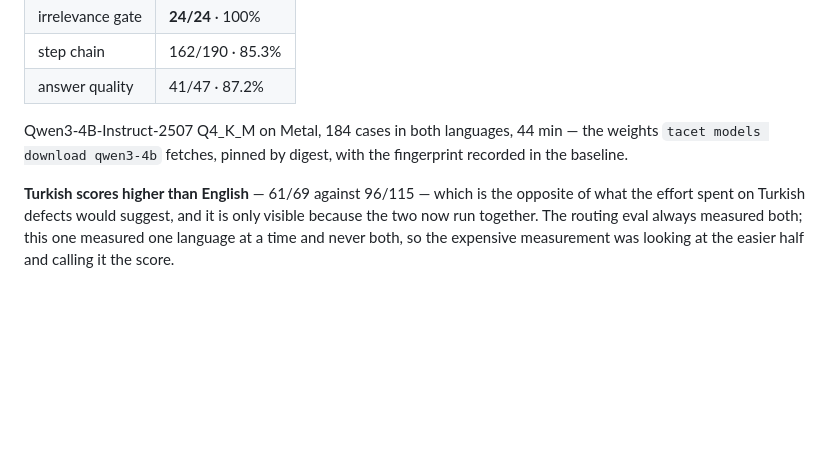
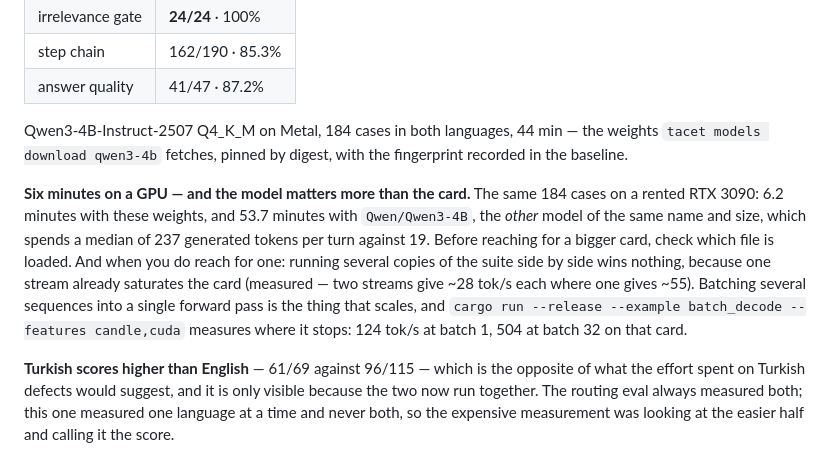
Before and after one commit to farukciftler/tacet-cli, a Markdown page: README.md, the part around the change. Drawn GitHub-style; blank space fills up the shorter version.

Commit message:
docs(readme): six minutes on a GPU, and where the multiplier actually is
The page says the suite takes about forty minutes and leaves the reader to
assume a faster card fixes that. Two things they should know first, both
measured on a rented RTX 3090: the same 184 cases run in 6.2 minutes on these
weights and 53.7 on the other Qwen3-4B, so the file matters more than the card;
and running several copies of the suite side by side wins nothing, because one
stream already saturates the board. Batching is what scales, and the example
that measures where it stops is named.

Co-Authored-By: Claude Opus 5 (1M context) <noreply@anthropic.com>
Claude-Session: https://claude.ai/code/session_01SpwYGCP4sFoWdt1scRn5tX

```diff
--- a/README.md
+++ b/README.md
@@ -252,6 +252,17 @@ Qwen3-4B-Instruct-2507 Q4_K_M on Metal, 184 cases in both languages, 44 min —
 the weights `tacet models download qwen3-4b` fetches, pinned by digest, with the
 fingerprint recorded in the baseline.
 
+**Six minutes on a GPU — and the model matters more than the card.** The same
+184 cases on a rented RTX 3090: 6.2 minutes with these weights, and 53.7 minutes
+with `Qwen/Qwen3-4B`, the *other* model of the same name and size, which spends a
+median of 237 generated tokens per turn against 19. Before reaching for a bigger
+card, check which file is loaded. And when you do reach for one: running several
+copies of the suite side by side wins nothing, because one stream already
+saturates the card (measured — two streams give ~28 tok/s each where one gives
+~55). Batching several sequences into a single forward pass is the thing that
+scales, and `cargo run --release --example batch_decode --features candle,cuda`
+measures where it stops: 124 tok/s at batch 1, 504 at batch 32 on that card.
+
 **Turkish scores higher than English** — 61/69 against 96/115 — which is the
 opposite of what the effort spent on Turkish defects would suggest, and it is only
 visible because the two now run together. The routing eval always measured both;
```
